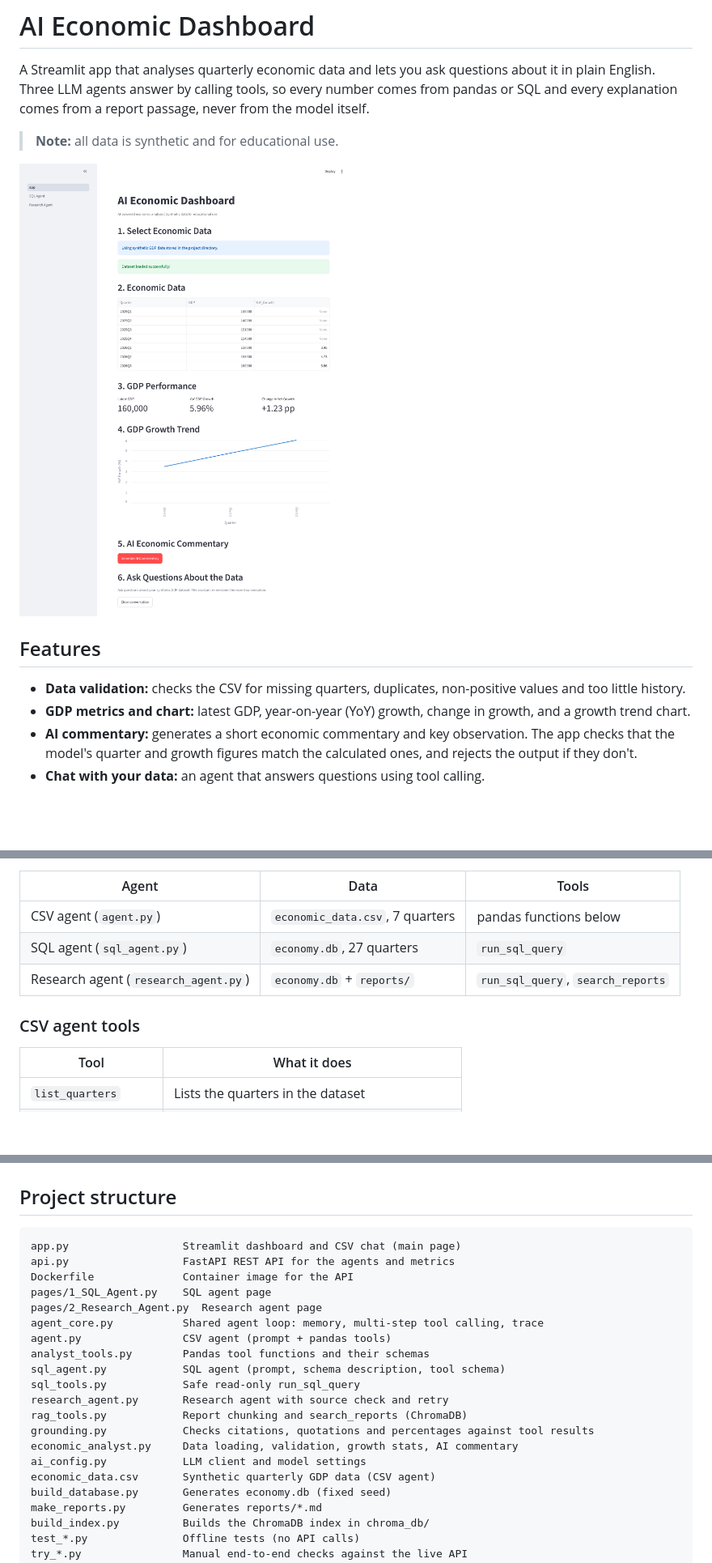
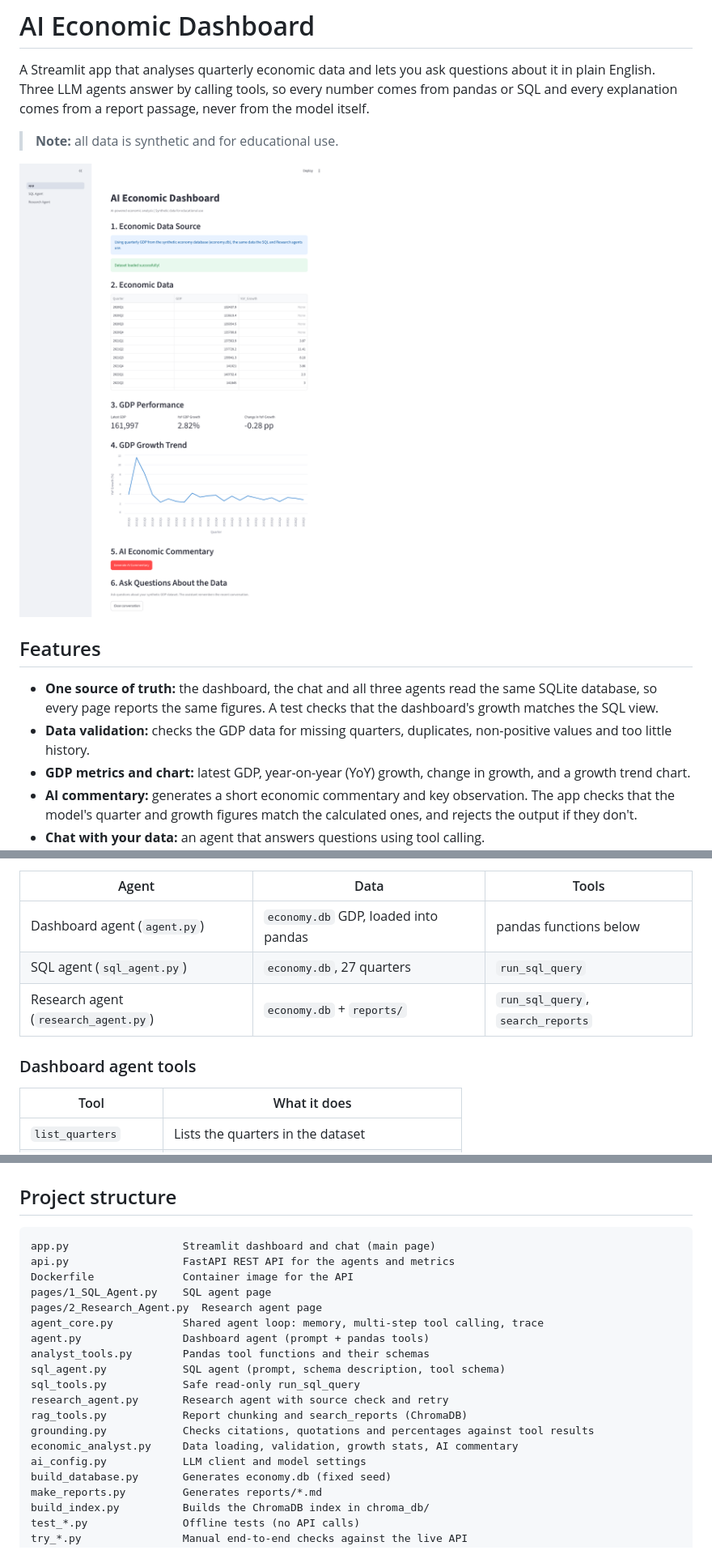
Before and after one commit to terryphone/ai-engineering-journey, a Markdown page: README.md, 3 parts joined by grey strips. Shown at 81% size. Rendered like a GitHub page; pictures changed too: docs/screenshots/dashboard.png; blank space fills up the shorter version.

````diff
--- a/README.md
+++ b/README.md
@@ -8,7 +8,8 @@ A Streamlit app that analyses quarterly economic data and lets you ask questions
 
 ## Features
 
-- **Data validation:** checks the CSV for missing quarters, duplicates, non-positive values and too little history.
+- **One source of truth:** the dashboard, the chat and all three agents read the same SQLite database, so every page reports the same figures. A test checks that the dashboard's growth matches the SQL view.
+- **Data validation:** checks the GDP data for missing quarters, duplicates, non-positive values and too little history.
 - **GDP metrics and chart:** latest GDP, year-on-year (YoY) growth, change in growth, and a growth trend chart.
 - **AI commentary:** generates a short economic commentary and key observation. The app checks that the model's quarter and growth figures match the calculated ones, and rejects the output if they don't.
 - **Chat with your data:** an agent that answers questions using tool calling.
@@ -43,11 +44,11 @@ All three agents share this loop (`agent_core.run_tool_agent`) and differ only i
 
 | Agent | Data | Tools |
 |---|---|---|
-| CSV agent (`agent.py`) | `economic_data.csv`, 7 quarters | pandas functions below |
+| Dashboard agent (`agent.py`) | `economy.db` GDP, loaded into pandas | pandas functions below |
 | SQL agent (`sql_agent.py`) | `economy.db`, 27 quarters | `run_sql_query` |
 | Research agent (`research_agent.py`) | `economy.db` + `reports/` | `run_sql_query`, `search_reports` |
 
-### CSV agent tools
+### Dashboard agent tools
 
 | Tool | What it does |
 |---|---|
@@ -62,13 +63,13 @@ All three agents share this loop (`agent_core.run_tool_agent`) and differ only i
 ## Project structure
 
 ```
-app.py                  Streamlit dashboard and CSV chat (main page)
+app.py                  Streamlit dashboard and chat (main page)
 api.py                  FastAPI REST API for the agents and metrics
 Dockerfile              Container image for the API
 pages/1_SQL_Agent.py    SQL agent page
 pages/2_Research_Agent.py  Research agent page
 agent_core.py           Shared agent loop: memory, multi-step tool calling, trace
-agent.py                CSV agent (prompt + pandas tools)
+agent.py                Dashboard agent (prompt + pandas tools)
 analyst_tools.py        Pandas tool functions and their schemas
 sql_agent.py            SQL agent (prompt, schema description, tool schema)
 sql_tools.py            Safe read-only run_sql_query
@@ -77,7 +78,6 @@ rag_tools.py            Report chunking and search_reports (ChromaDB)
 grounding.py            Checks citations, quotations and percentages against tool results
 economic_analyst.py     Data loading, validation, growth stats, AI commentary
 ai_config.py            LLM client and model settings
-economic_data.csv       Synthetic quarterly GDP data (CSV agent)
 build_database.py       Generates economy.db (fixed seed)
 make_reports.py         Generates reports/*.md
 build_index.py          Builds the ChromaDB index in chroma_db/
````
Also changed, not shown: other parts of README.md (+1 -2 lines), CLAUDE.md (+1 -1 lines), 9 other files.
